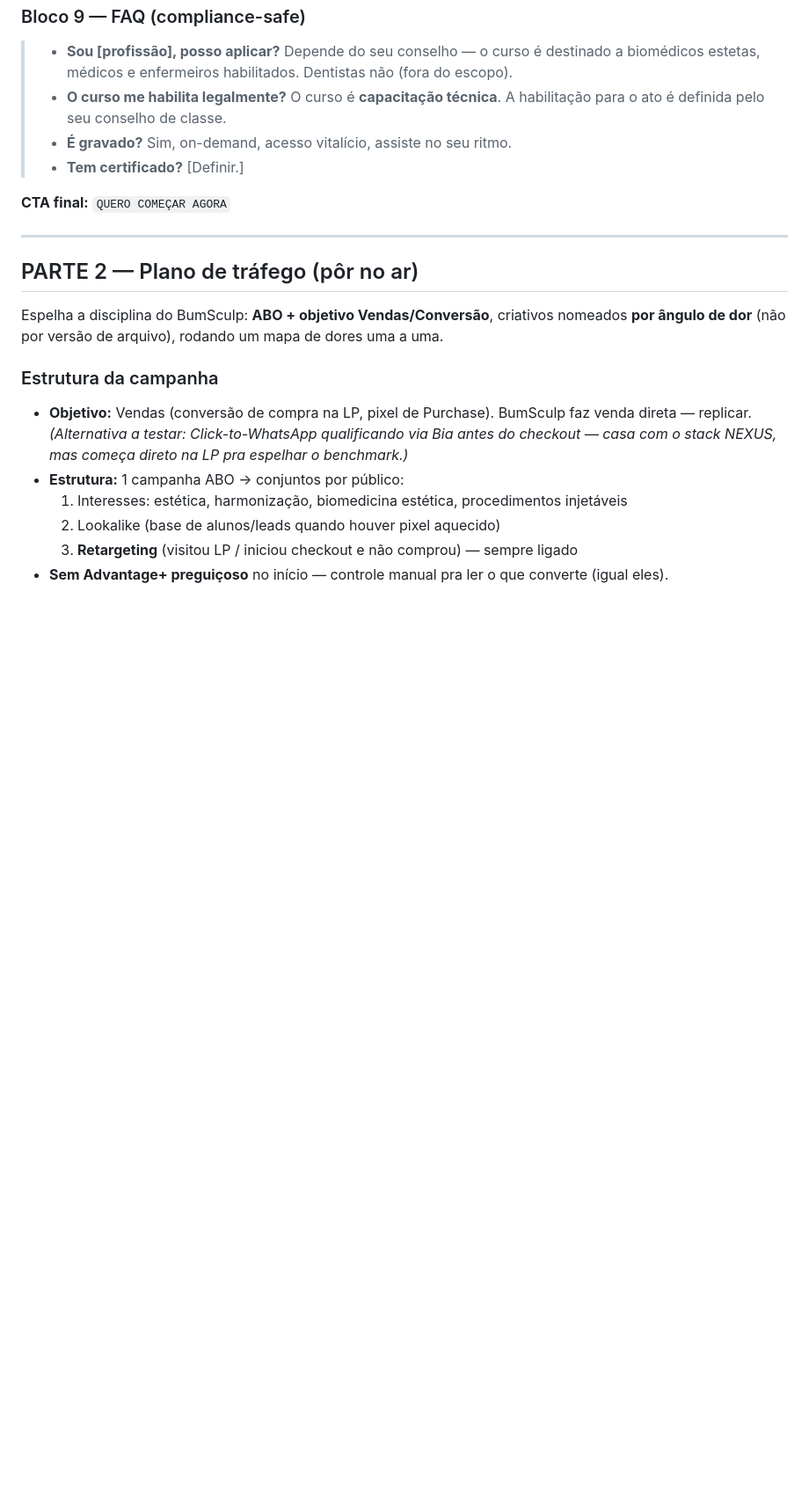
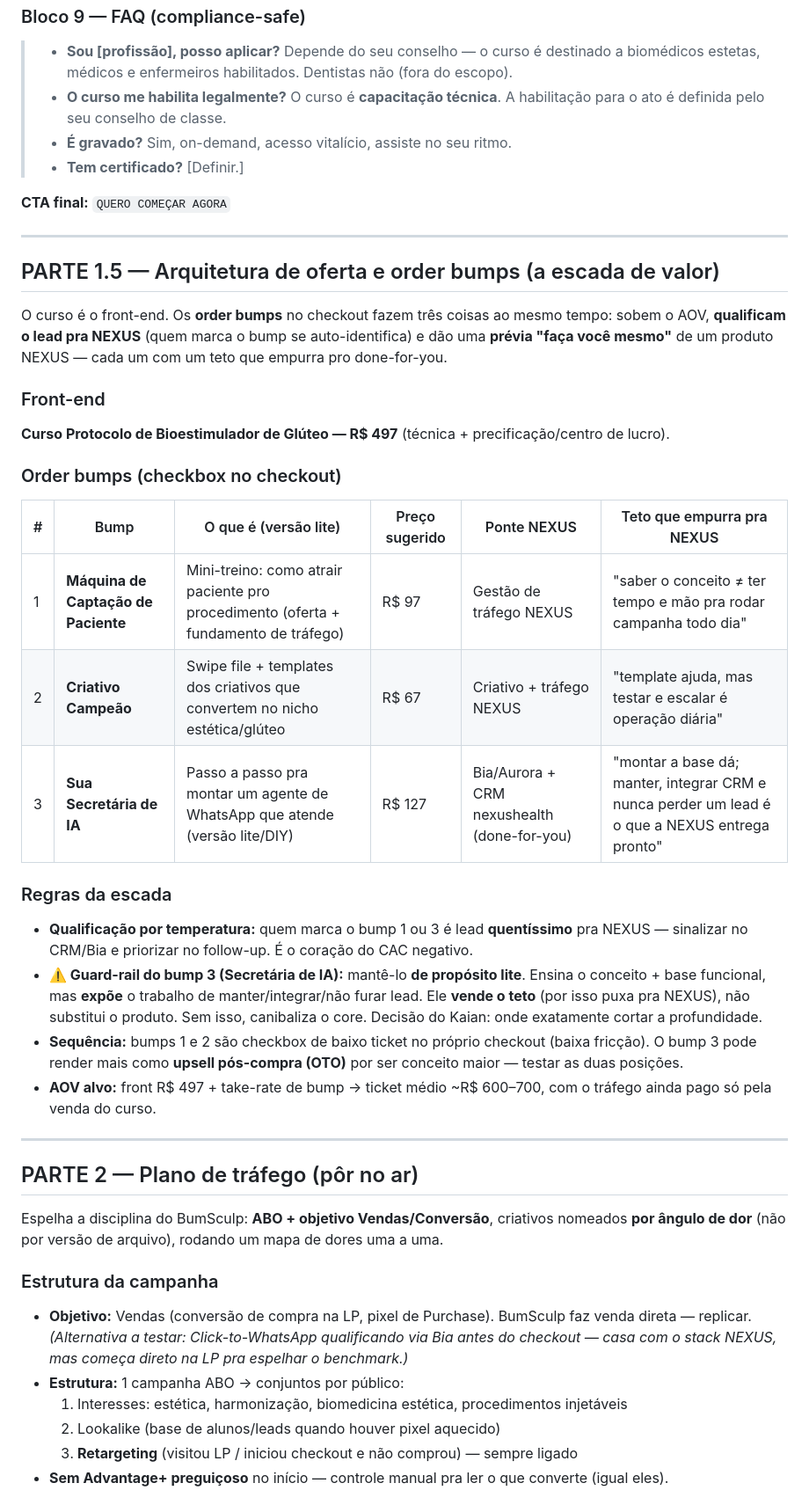
Before and after one commit to oficialnexus00/nexus-estetica, a Markdown page: comercial/curso-miotto-lp-e-trafego.md, the part around the change. Shown at 88% size. GitHub-like rendering; blank space fills up the shorter version.

Commit message:
docs(curso): adiciona escada de valor com 3 order bumps
Estrutura os order bumps do checkout (Captação de Paciente, Criativo
Campeão, Secretária de IA) como versões DIY de produtos NEXUS — cada uma
sobe o AOV, qualifica o lead por temperatura e empurra pro done-for-you.
Guard-rail no bump de IA pra não canibalizar o core. Move o conteúdo de
captação do módulo grátis pro bump pago.

Co-Authored-By: Claude Opus 4.8 <noreply@anthropic.com>
Claude-Session: https://claude.ai/code/session_0181r3Ra8DVgk1AzYkPsY7eW

```diff
--- a/comercial/curso-miotto-lp-e-trafego.md
+++ b/comercial/curso-miotto-lp-e-trafego.md
@@ -96,6 +96,40 @@
 
 ---
 
+## PARTE 1.5 — Arquitetura de oferta e order bumps (a escada de valor)
+
+O curso é o front-end. Os **order bumps** no checkout fazem três coisas ao mesmo tempo:
+sobem o AOV, **qualificam o lead pra NEXUS** (quem marca o bump se auto-identifica) e dão
+uma **prévia "faça você mesmo"** de um produto NEXUS — cada um com um teto que empurra pro
+done-for-you.
+
+### Front-end
+**Curso Protocolo de Bioestimulador de Glúteo — R$ 497** (técnica + precificação/centro de lucro).
+
+### Order bumps (checkbox no checkout)
+
+| # | Bump | O que é (versão lite) | Preço sugerido | Ponte NEXUS | Teto que empurra pra NEXUS |
+|---|---|---|---|---|---|
+| 1 | **Máquina de Captação de Paciente** | Mini-treino: como atrair paciente pro procedimento (oferta + fundamento de tráfego) | R$ 97 | Gestão de tráfego NEXUS | "saber o conceito ≠ ter tempo e mão pra rodar campanha todo dia" |
+| 2 | **Criativo Campeão** | Swipe file + templates dos criativos que convertem no nicho estética/glúteo | R$ 67 | Criativo + tráfego NEXUS | "template ajuda, mas testar e escalar é operação diária" |
+| 3 | **Sua Secretária de IA** | Passo a passo pra montar um agente de WhatsApp que atende (versão lite/DIY) | R$ 127 | Bia/Aurora + CRM nexushealth (done-for-you) | "montar a base dá; manter, integrar CRM e nunca perder um lead é o que a NEXUS entrega pronto" |
+
+### Regras da escada
+
+- **Qualificação por temperatura:** quem marca o bump 1 ou 3 é lead **quentíssimo** pra NEXUS
+  — sinalizar no CRM/Bia e priorizar no follow-up. É o coração do CAC negativo.
+- **⚠️ Guard-rail do bump 3 (Secretária de IA):** mantê-lo **de propósito lite**. Ensina o
+  conceito + base funcional, mas **expõe** o trabalho de manter/integrar/não furar lead.
+  Ele **vende o teto** (por isso puxa pra NEXUS), não substitui o produto. Sem isso, canibaliza
+  o core. Decisão do Kaian: onde exatamente cortar a profundidade.
+- **Sequência:** bumps 1 e 2 são checkbox de baixo ticket no próprio checkout (baixa fricção).
+  O bump 3 pode render mais como **upsell pós-compra (OTO)** por ser conceito maior — testar
+  as duas posições.
+- **AOV alvo:** front R$ 497 + take-rate de bump → ticket médio ~R$ 600–700, com o tráfego
+  ainda pago só pela venda do curso.
+
+---
+
 ## PARTE 2 — Plano de tráfego (pôr no ar)
 
 Espelha a disciplina do BumSculp: **ABO + objetivo Vendas/Conversão**, criativos nomeados
```
Also changed, not shown: produto/curso-miotto-grade-topicos.md (+10 -3 lines).
